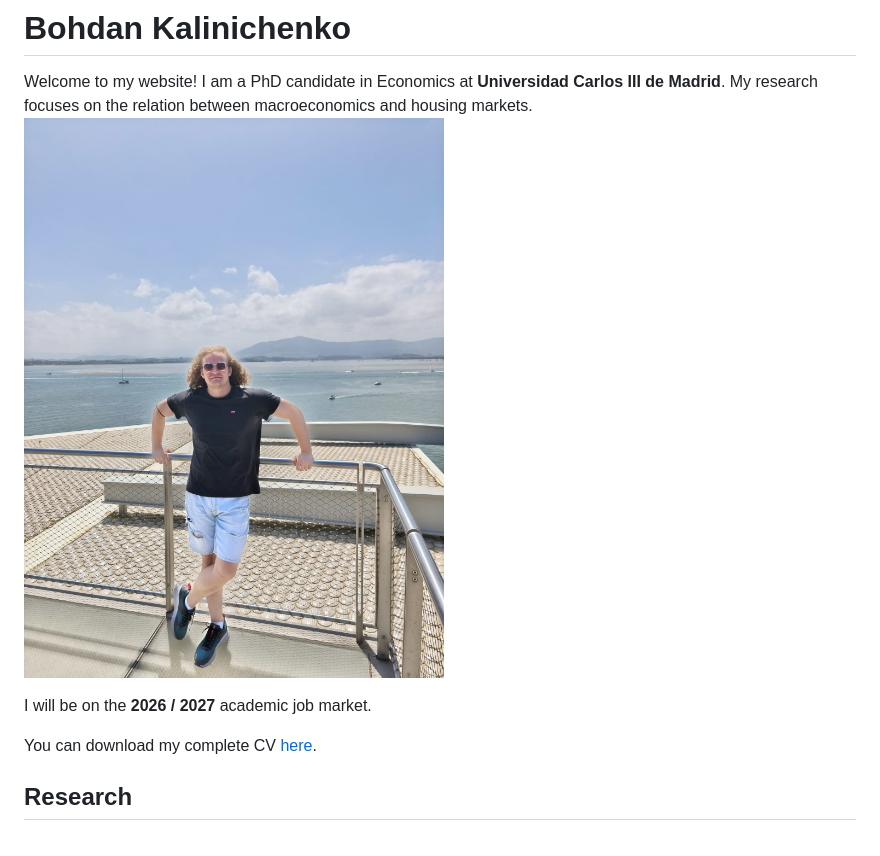
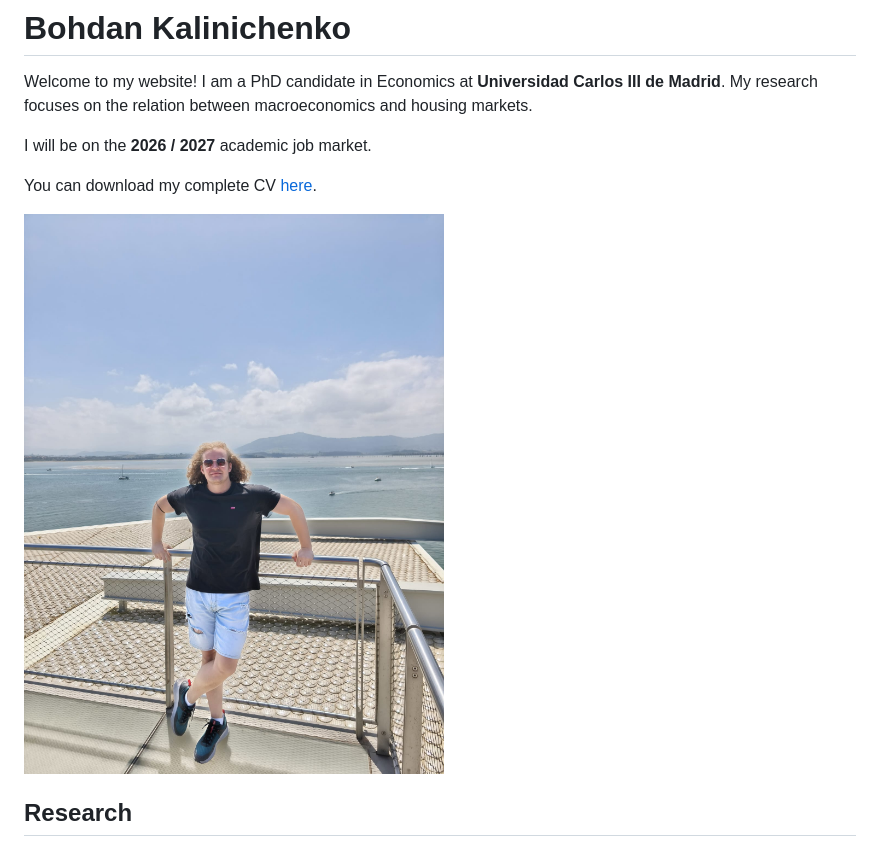
Before and after one commit to Bohdan-Kalinichenko/Bohdan-Kalinichenko.github.io, a Markdown page: content.md, the part around the change. Rendered like a GitHub page.

```diff
--- a/content.md
+++ b/content.md
@@ -3,11 +3,13 @@
 # Bohdan Kalinichenko
 Welcome to my website!
 I am a PhD candidate in Economics at **Universidad Carlos III de Madrid**. My research focuses on the relation between macroeconomics and housing markets.
-![Bohdan Kalinichenko](profileBK.jpeg)
+
 
 I will be on the **2026 / 2027** academic job market.
 
 You can download my complete CV [here](CV_ENG.pdf).
+
+![Bohdan Kalinichenko](profileBK.jpeg)
 
 ## Research
 
```
